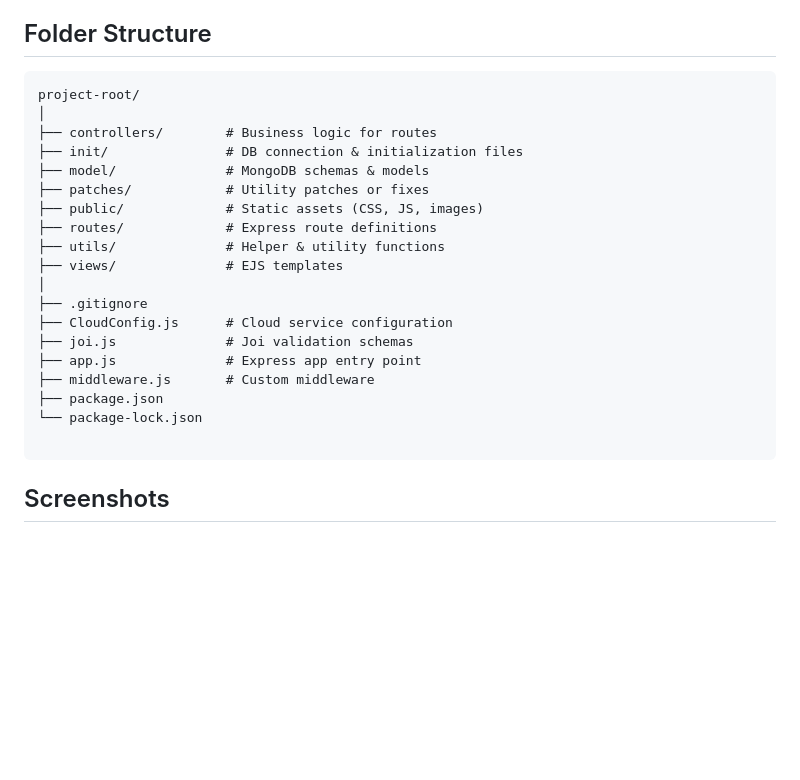
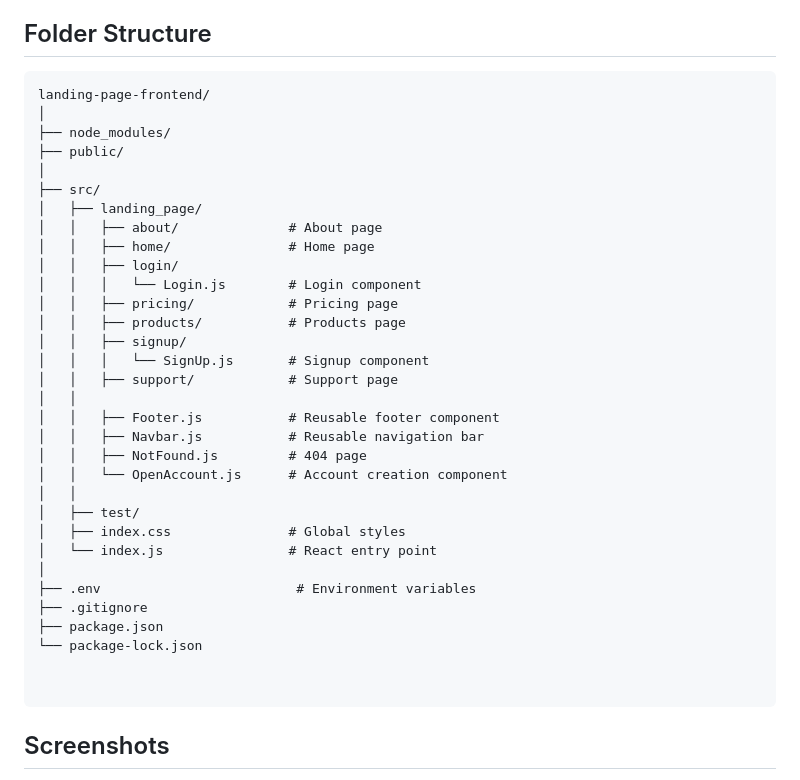
Before and after one commit to akshay-sharma-0909/Stock-Trading-Landing-Page, a Markdown page: README.md, the part around the change. GitHub-like rendering; blank space fills up the shorter version.

Commit message:
Revise README with updated folder structure
Updated folder structure to include new directories and files for landing page components.

````diff
--- a/README.md
+++ b/README.md
@@ -49,24 +49,37 @@ npm start
 
 ## Folder Structure
 ```
-project-root/
+landing-page-frontend/
 │
-├── controllers/        # Business logic for routes
-├── init/               # DB connection & initialization files
-├── model/              # MongoDB schemas & models
-├── patches/            # Utility patches or fixes
-├── public/             # Static assets (CSS, JS, images)
-├── routes/             # Express route definitions
-├── utils/              # Helper & utility functions
-├── views/              # EJS templates
+├── node_modules/
+├── public/
 │
+├── src/
+│   ├── landing_page/
+│   │   ├── about/              # About page
+│   │   ├── home/               # Home page
+│   │   ├── login/
+│   │   │   └── Login.js        # Login component
+│   │   ├── pricing/            # Pricing page
+│   │   ├── products/           # Products page
+│   │   ├── signup/
+│   │   │   └── SignUp.js       # Signup component
+│   │   ├── support/            # Support page
+│   │
+│   │   ├── Footer.js           # Reusable footer component
+│   │   ├── Navbar.js           # Reusable navigation bar
+│   │   ├── NotFound.js         # 404 page
+│   │   └── OpenAccount.js      # Account creation component
+│   │
+│   ├── test/
+│   ├── index.css               # Global styles
+│   └── index.js                # React entry point
+│
+├── .env                         # Environment variables
 ├── .gitignore
-├── CloudConfig.js      # Cloud service configuration
-├── joi.js              # Joi validation schemas
-├── app.js              # Express app entry point
-├── middleware.js       # Custom middleware
 ├── package.json
 └── package-lock.json
+
 
 ```
 
````
